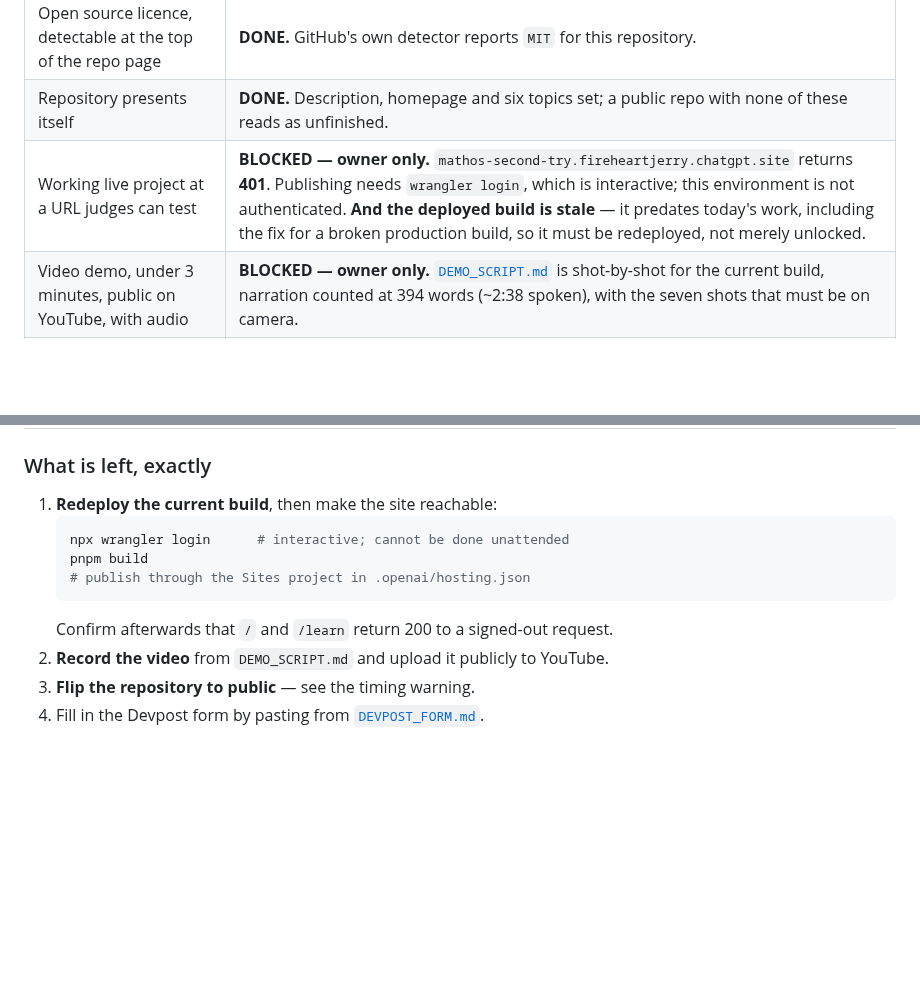
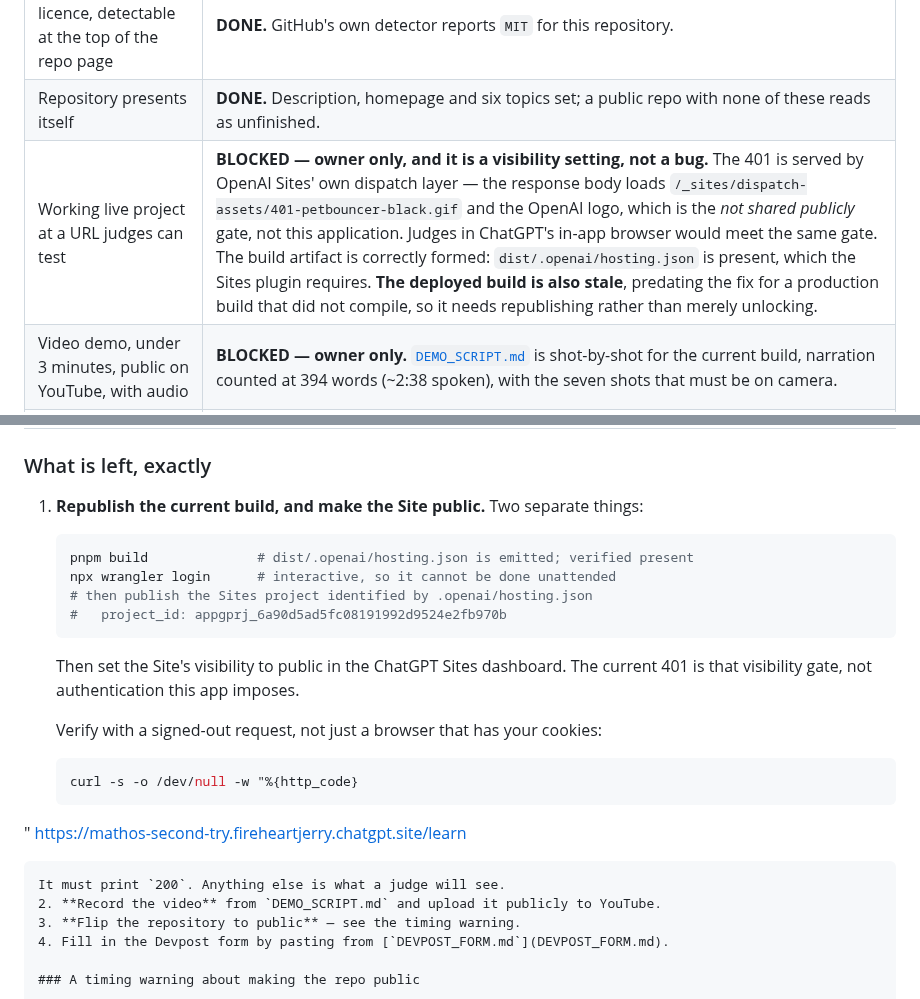
Before and after one commit to fireheartjerry/mathos-webmcp, a Markdown page: docs/SUBMISSION.md, 2 parts joined by grey strips. Drawn GitHub-style; blank space fills up the shorter version.

Commit message:
docs: the 401 is a Sites visibility gate, not a defect in this app
Diagnosed rather than assumed: the response body loads
/_sites/dispatch-assets/401-petbouncer-black.gif and the OpenAI logo, so it is
the not-shared-publicly page from the Sites dispatch layer. A judge in ChatGPT's
in-app browser meets the same gate.

Also confirms the deploy artifact is correctly formed - dist/.openai/hosting.json
is emitted, which the Sites plugin requires and fails the build without - and
gives the signed-out curl that proves the fix, since a browser holding the
owner's cookies will report success either way.

Co-Authored-By: Claude Opus 5 <noreply@anthropic.com>

````diff
--- a/docs/SUBMISSION.md
+++ b/docs/SUBMISSION.md
@@ -15,7 +15,7 @@ Last checked 2026-08-30.
 | Repository contains all source | **DONE.** 163 commits pushed. `main` was docs-only (11 files) and has been **fast-forwarded** to the build, so it now carries all 329 files including the product. Fast-forward, so no commit was rewritten or lost. |
 | Open source licence, detectable at the top of the repo page | **DONE.** GitHub's own detector reports `MIT` for this repository. |
 | Repository presents itself | **DONE.** Description, homepage and six topics set; a public repo with none of these reads as unfinished. |
-| Working live project at a URL judges can test | **BLOCKED — owner only.** `mathos-second-try.fireheartjerry.chatgpt.site` returns **401**. Publishing needs `wrangler login`, which is interactive; this environment is not authenticated. **And the deployed build is stale** — it predates today's work, including the fix for a broken production build, so it must be redeployed, not merely unlocked. |
+| Working live project at a URL judges can test | **BLOCKED — owner only, and it is a visibility setting, not a bug.** The 401 is served by OpenAI Sites' own dispatch layer — the response body loads `/_sites/dispatch-assets/401-petbouncer-black.gif` and the OpenAI logo, which is the *not shared publicly* gate, not this application. Judges in ChatGPT's in-app browser would meet the same gate. The build artifact is correctly formed: `dist/.openai/hosting.json` is present, which the Sites plugin requires. **The deployed build is also stale**, predating the fix for a production build that did not compile, so it needs republishing rather than merely unlocking. |
 | Video demo, under 3 minutes, public on YouTube, with audio | **BLOCKED — owner only.** [`DEMO_SCRIPT.md`](DEMO_SCRIPT.md) is shot-by-shot for the current build, narration counted at 394 words (~2:38 spoken), with the seven shots that must be on camera. |
 | Text description | **DONE.** [`DEVPOST_FORM.md`](DEVPOST_FORM.md) holds every field paste-ready: name, elevator pitch (169 of 200 characters, counted), Built With, links, and the full description covering all four points the rules require. |
 | Newness documentation | **Ready** — history plus `docs/overnight-audit/` distinguish prior work from this challenge's additions. |
@@ -24,13 +24,22 @@ Last checked 2026-08-30.
 
 ### What is left, exactly
 
-1. **Redeploy the current build**, then make the site reachable:
+1. **Republish the current build, and make the Site public.** Two separate things:
    ```bash
-   npx wrangler login      # interactive; cannot be done unattended
-   pnpm build
-   # publish through the Sites project in .openai/hosting.json
+   pnpm build              # dist/.openai/hosting.json is emitted; verified present
+   npx wrangler login      # interactive, so it cannot be done unattended
+   # then publish the Sites project identified by .openai/hosting.json
+   #   project_id: appgprj_6a90d5ad5fc08191992d9524e2fb970b
    ```
-   Confirm afterwards that `/` and `/learn` return 200 to a signed-out request.
+   Then set the Site's visibility to public in the ChatGPT Sites dashboard. The current
+   401 is that visibility gate, not authentication this app imposes.
+
+   Verify with a signed-out request, not just a browser that has your cookies:
+   ```bash
+   curl -s -o /dev/null -w "%{http_code}
+" https://mathos-second-try.fireheartjerry.chatgpt.site/learn
+   ```
+   It must print `200`. Anything else is what a judge will see.
 2. **Record the video** from `DEMO_SCRIPT.md` and upload it publicly to YouTube.
 3. **Flip the repository to public** — see the timing warning.
 4. Fill in the Devpost form by pasting from [`DEVPOST_FORM.md`](DEVPOST_FORM.md).
````
